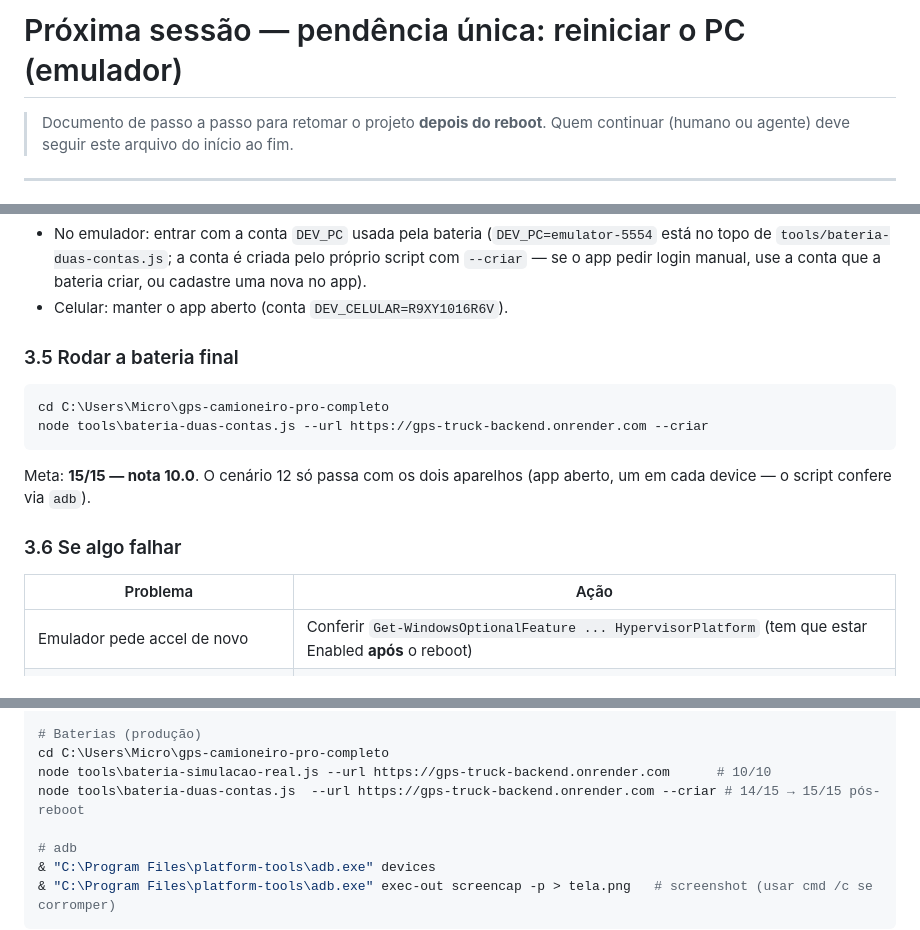
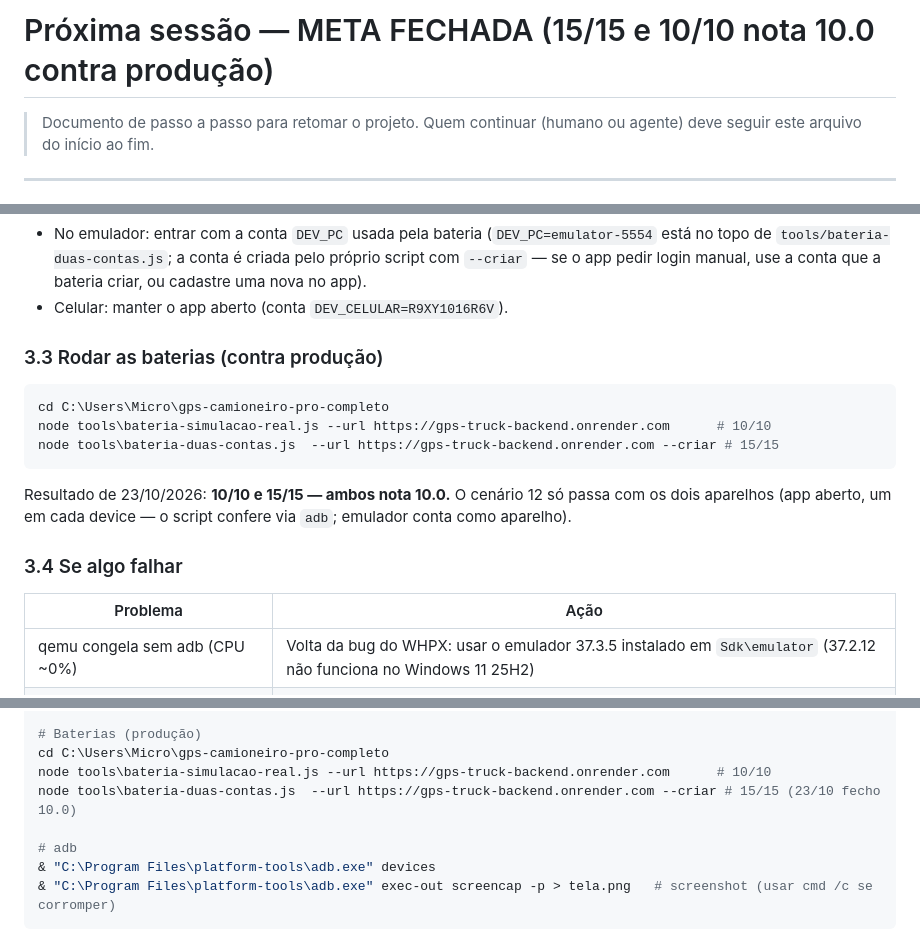
Before and after one commit to apolopanda500/GPS-Caminhoneiro-Pro, a Markdown page: docs/PROXIMA-SESSAO-REBOOT.md, 3 parts joined by grey strips. Rendered like a GitHub page.

````diff
--- a/docs/PROXIMA-SESSAO-REBOOT.md
+++ b/docs/PROXIMA-SESSAO-REBOOT.md
@@ -1,6 +1,6 @@
-# Próxima sessão — pendência única: reiniciar o PC (emulador)
+# Próxima sessão — META FECHADA (15/15 e 10/10 nota 10.0 contra produção)
 
-> Documento de passo a passo para retomar o projeto **depois do reboot**.
+> Documento de passo a passo para retomar o projeto.
 > Quem continuar (humano ou agente) deve seguir este arquivo do início ao fim.
 
 ---
@@ -90,21 +80,23 @@ Na primeira abertura: conceder permissões de localização/notificação no di
   use a conta que a bateria criar, ou cadastre uma nova no app).
 - Celular: manter o app aberto (conta `DEV_CELULAR=R9XY1016R6V`).
 
-### 3.5 Rodar a bateria final
+### 3.3 Rodar as baterias (contra produção)
 
 ```powershell
 cd C:\Users\Micro\gps-camioneiro-pro-completo
-node tools\bateria-duas-contas.js --url https://gps-truck-backend.onrender.com --criar
+node tools\bateria-simulacao-real.js --url https://gps-truck-backend.onrender.com      # 10/10
+node tools\bateria-duas-contas.js  --url https://gps-truck-backend.onrender.com --criar # 15/15
 ```
 
-Meta: **15/15 — nota 10.0**. O cenário 12 só passa com os dois aparelhos
-(app aberto, um em cada device — o script confere via `adb`).
+Resultado de 23/10/2026: **10/10 e 15/15 — ambos nota 10.0.** O cenário 12 só
+passa com os dois aparelhos (app aberto, um em cada device — o script confere
+via `adb`; emulador conta como aparelho).
 
-### 3.6 Se algo falhar
+### 3.4 Se algo falhar
 
 | Problema | Ação |
 |---|---|
-| Emulador pede accel de novo | Conferir `Get-WindowsOptionalFeature ... HypervisorPlatform` (tem que estar Enabled **após** o reboot) |
+| qemu congela sem adb (CPU ~0%) | Volta da bug do WHPX: usar o emulador 37.3.5 instalado em `Sdk\emulator` (37.2.12 não funciona no Windows 11 25H2) |
 | `adb devices` só mostra o celular | Fechar e reabrir o emulador; checar porta `5554` |
 | Cenário 12 diz "app nao esta rodando no PC" | Abrir o app no emulador manualmente antes de rodar a bateria |
 | Render dormiu (primeira chamada lenta) | Bater `https://gps-truck-backend.onrender.com/health` uma vez (404 é normal — só acorda o serviço) |
@@ -126,7 +118,7 @@ cd backend-api; npm test                              # 29/29
 # Baterias (produção)
 cd C:\Users\Micro\gps-camioneiro-pro-completo
 node tools\bateria-simulacao-real.js --url https://gps-truck-backend.onrender.com      # 10/10
-node tools\bateria-duas-contas.js  --url https://gps-truck-backend.onrender.com --criar # 14/15 → 15/15 pós-reboot
+node tools\bateria-duas-contas.js  --url https://gps-truck-backend.onrender.com --criar # 15/15 (23/10 fecho 10.0)
 
 # adb
 & "C:\Program Files\platform-tools\adb.exe" devices
````
Also changed, not shown: other parts of docs/PROXIMA-SESSAO-REBOOT.md (+37 -47 lines), COORDENACAO-AGENTES.md (+12 -0 lines).
